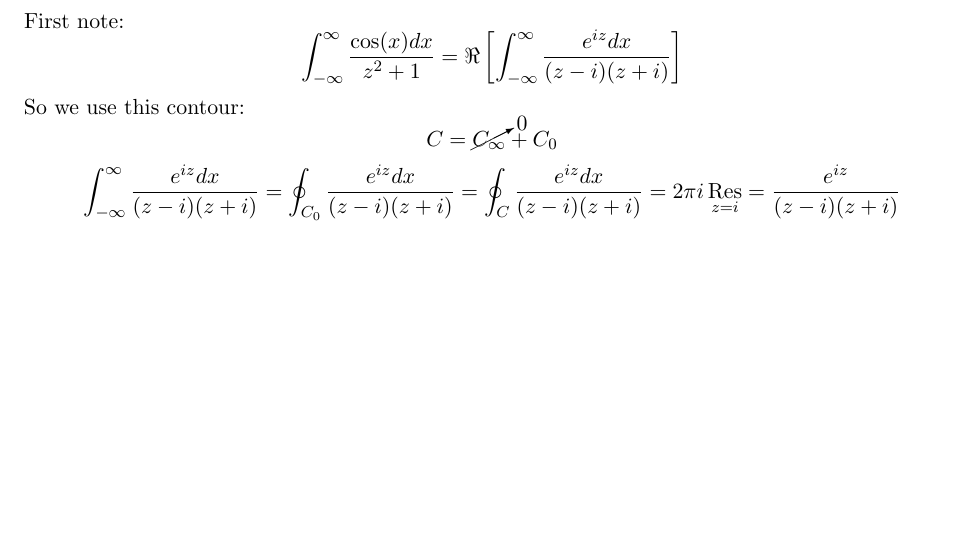
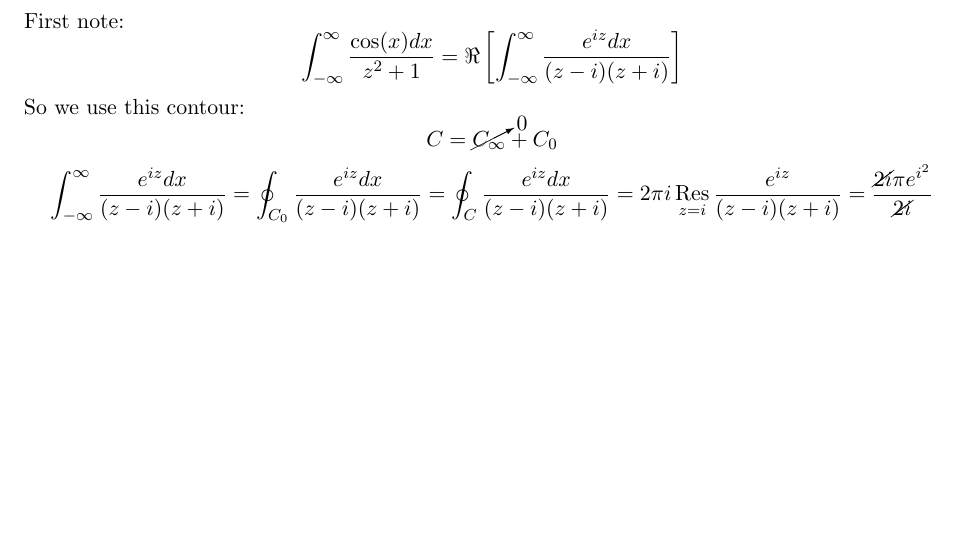
Before and after one commit to atondwal/Residue-Theory, a LaTeX document (residue.tex): part of page 3 of 3, cut so that both start at the same text. Compiled offline with pdfLaTeX.

Commit message:
Updated residue.tex

```diff
--- a/residue.tex
+++ b/residue.tex
@@ -89,5 +89,5 @@ Let's use this to find $$\int_{-\infty}^{\infty} \frac{\cos(x)dx}{z^2+1}$$
 First note: $$\int_{-\infty}^{\infty} \frac{\cos(x)dx}{z^2+1} = \Re\left[\int_{-\infty}^{\infty} \frac{e^{iz}dx}{(z-i)(z+i)}\right]$$
 So we use this contour: $$C = \cancelto0{C_\infty} + C_0$$
 %\includegraphics{up}
-$$ \int_{-\infty}^{\infty} \frac{e^{iz}dx}{(z-i)(z+i)} = \oint_{C_0} \frac{e^{iz}dx}{(z-i)(z+i)} = \oint_C \frac{e^{iz}dx}{(z-i)(z+i)} = 2\pi i\res_{z=i} = \frac{e^{iz}}{(z-i)(z+i)}$$
+$$ \int_{-\infty}^{\infty} \frac{e^{iz}dx}{(z-i)(z+i)} = \oint_{C_0} \frac{e^{iz}dx}{(z-i)(z+i)} = \oint_C \frac{e^{iz}dx}{(z-i)(z+i)} = 2\pi i\res_{z=i}\frac{e^{iz}}{(z-i)(z+i)} = \frac{\cancel{2i}\pi e^{i^2}}{\cancel{2i}}$$
 \end{document}
```
